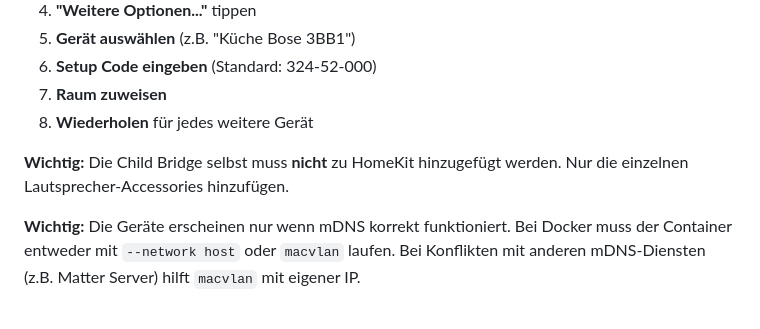
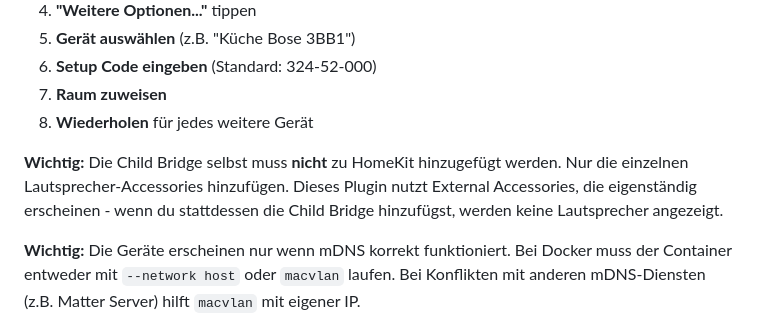
Before and after one commit to Dress13/homebridge-bose-soundtouch, a Markdown page: README.de.md, the part around the change. Rendered like a GitHub page.

Commit message:
Explain why Child Bridge must not be added to HomeKit

```diff
--- a/README.de.md
+++ b/README.de.md
@@ -59,7 +59,7 @@ Dieses Plugin verwendet **External Accessories**:
 7. **Raum zuweisen**
 8. **Wiederholen** für jedes weitere Gerät
 
-**Wichtig:** Die Child Bridge selbst muss **nicht** zu HomeKit hinzugefügt werden. Nur die einzelnen Lautsprecher-Accessories hinzufügen.
+**Wichtig:** Die Child Bridge selbst muss **nicht** zu HomeKit hinzugefügt werden. Nur die einzelnen Lautsprecher-Accessories hinzufügen. Dieses Plugin nutzt External Accessories, die eigenständig erscheinen - wenn du stattdessen die Child Bridge hinzufügst, werden keine Lautsprecher angezeigt.
 
 **Wichtig:** Die Geräte erscheinen nur wenn mDNS korrekt funktioniert. Bei Docker muss der Container entweder mit `--network host` oder `macvlan` laufen. Bei Konflikten mit anderen mDNS-Diensten (z.B. Matter Server) hilft `macvlan` mit eigener IP.
 
```
Also changed, not shown: README.md (+1 -1 lines).
